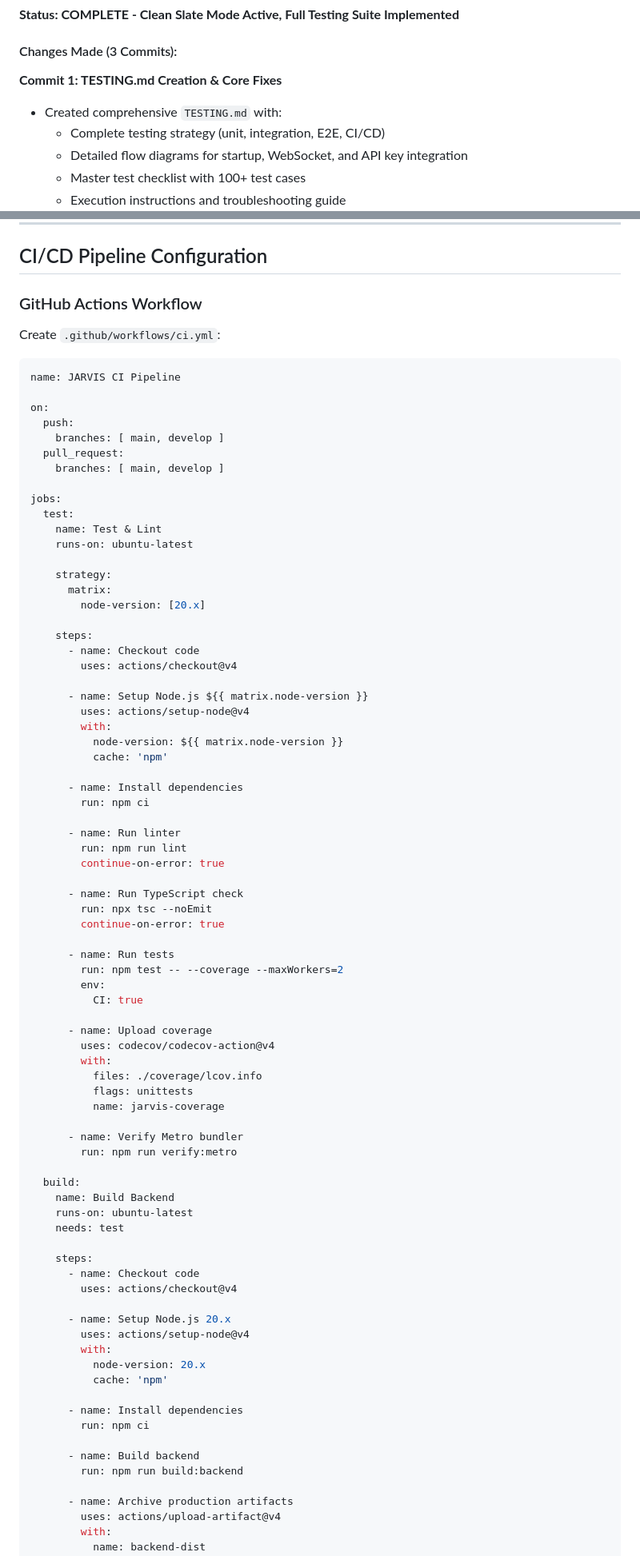
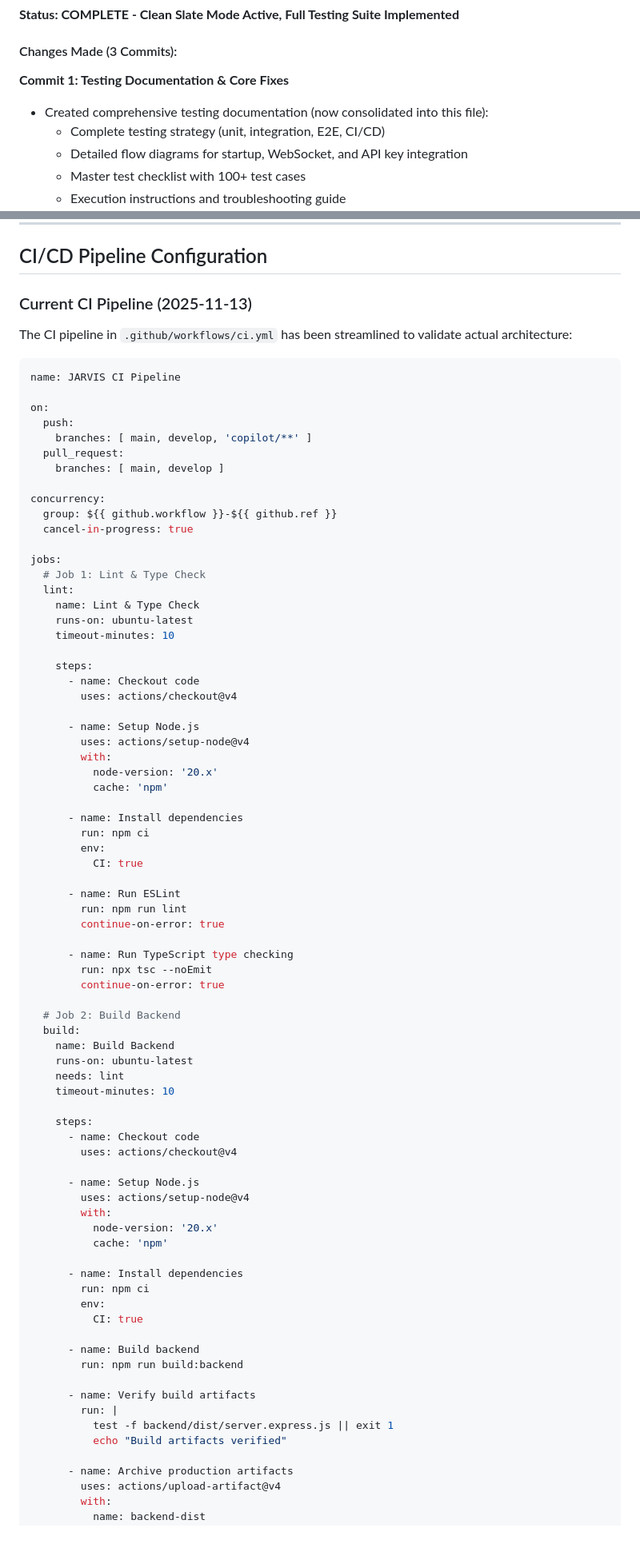
Before and after one commit to mcorpjarvis-a11y/rork-ultimate-ai-command-center, a Markdown page: MASTER_CHECKLIST.md, 2 parts joined by grey strips. Shown at 80% size. Rendered like a GitHub page; blank space fills up the shorter version.

````diff
--- a/MASTER_CHECKLIST.md
+++ b/MASTER_CHECKLIST.md
@@ -756,8 +756,8 @@ npm test                      # All 197 tests
 
 #### Changes Made (3 Commits):
 
-**Commit 1: TESTING.md Creation & Core Fixes**
-- Created comprehensive `TESTING.md` with:
+**Commit 1: Testing Documentation & Core Fixes**
+- Created comprehensive testing documentation (now consolidated into this file):
   - Complete testing strategy (unit, integration, E2E, CI/CD)
   - Detailed flow diagrams for startup, WebSocket, and API key integration
   - Master test checklist with 100+ test cases
@@ -3704,84 +3718,82 @@ class JarvisAPIRouter {
 
 ## CI/CD Pipeline Configuration
 
-### GitHub Actions Workflow
-
-Create `.github/workflows/ci.yml`:
+### Current CI Pipeline (2025-11-13)
+
+The CI pipeline in `.github/workflows/ci.yml` has been streamlined to validate actual architecture:
 
 ```yaml
 name: JARVIS CI Pipeline
 
 on:
   push:
-    branches: [ main, develop ]
+    branches: [ main, develop, 'copilot/**' ]
   pull_request:
     branches: [ main, develop ]
 
+concurrency:
+  group: ${{ github.workflow }}-${{ github.ref }}
+  cancel-in-progress: true
+
 jobs:
-  test:
-    name: Test & Lint
+  # Job 1: Lint & Type Check
+  lint:
+    name: Lint & Type Check
     runs-on: ubuntu-latest
-
-    strategy:
-      matrix:
-        node-version: [20.x]
+    timeout-minutes: 10
 
     steps:
       - name: Checkout code
         uses: actions/checkout@v4
 
-      - name: Setup Node.js ${{ matrix.node-version }}
+      - name: Setup Node.js
         uses: actions/setup-node@v4
         with:
-          node-version: ${{ matrix.node-version }}
+          node-version: '20.x'
           cache: 'npm'
 
       - name: Install dependencies
         run: npm ci
-
-      - name: Run linter
+        env:
+          CI: true
+
+      - name: Run ESLint
         run: npm run lint
         continue-on-error: true
 
-      - name: Run TypeScript check
+      - name: Run TypeScript type checking
         run: npx tsc --noEmit
         continue-on-error: true
 
-      - name: Run tests
-        run: npm test -- --coverage --maxWorkers=2
-        env:
-          CI: true
-
-      - name: Upload coverage
-        uses: codecov/codecov-action@v4
-        with:
-          files: ./coverage/lcov.info
-          flags: unittests
-          name: jarvis-coverage
-
-      - name: Verify Metro bundler
-        run: npm run verify:metro
-
+  # Job 2: Build Backend
   build:
     name: Build Backend
     runs-on: ubuntu-latest
-    needs: test
+    needs: lint
+    timeout-minutes: 10
 
     steps:
       - name: Checkout code
         uses: actions/checkout@v4
 
-      - name: Setup Node.js 20.x
+      - name: Setup Node.js
         uses: actions/setup-node@v4
         with:
-          node-version: 20.x
+          node-version: '20.x'
           cache: 'npm'
 
       - name: Install dependencies
         run: npm ci
+        env:
+          CI: true
 
       - name: Build backend
         run: npm run build:backend
+
+      - name: Verify build artifacts
+        run: |
+          test -f backend/dist/server.express.js || exit 1
+          echo "Build artifacts verified"
 
       - name: Archive production artifacts
         uses: actions/upload-artifact@v4
````
Also changed, not shown: other parts of MASTER_CHECKLIST.md (+197 -94 lines).
